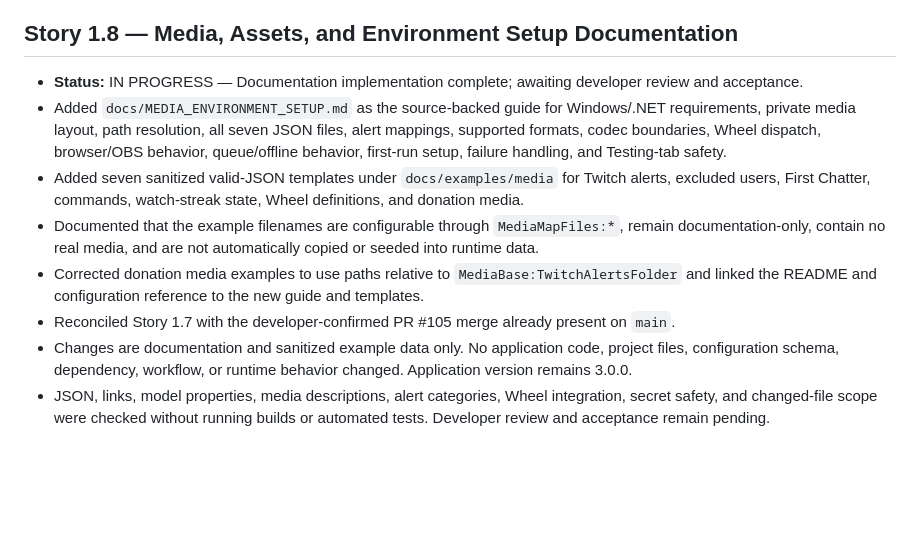
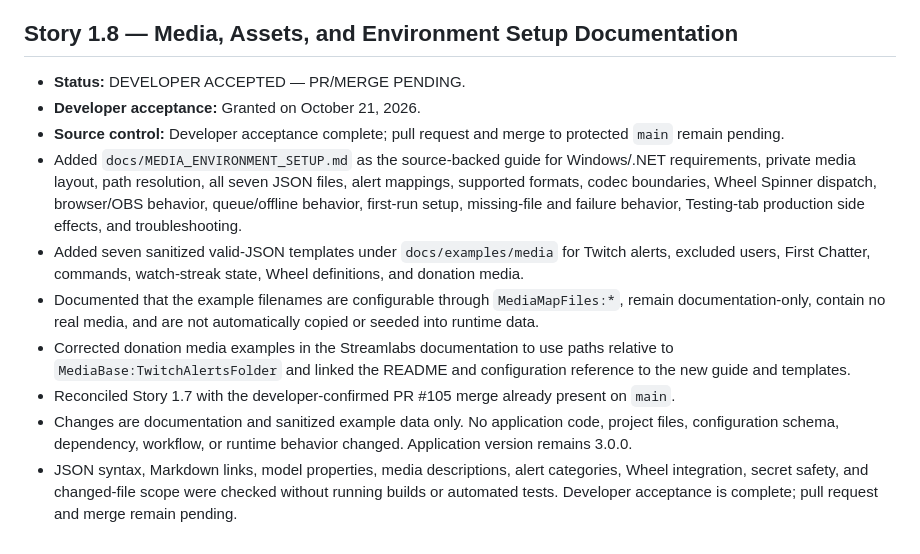
Before and after one commit to gmblogref/TwitchChatBot, a Markdown page: FEATURE_HISTORY.md, the part around the change. Rendered like a GitHub page; blank space fills up the shorter version.

Commit message:
history update (#107)

```diff
--- a/FEATURE_HISTORY.md
+++ b/FEATURE_HISTORY.md
@@ -330,11 +330,13 @@ Modernize the solution from .NET 8 to .NET 10 LTS, align approved dependencies w
 
 ## Story 1.8 — Media, Assets, and Environment Setup Documentation
 
-- **Status:** IN PROGRESS — Documentation implementation complete; awaiting developer review and acceptance.
-- Added `docs/MEDIA_ENVIRONMENT_SETUP.md` as the source-backed guide for Windows/.NET requirements, private media layout, path resolution, all seven JSON files, alert mappings, supported formats, codec boundaries, Wheel dispatch, browser/OBS behavior, queue/offline behavior, first-run setup, failure handling, and Testing-tab safety.
+- **Status:** DEVELOPER ACCEPTED — PR/MERGE PENDING.
+- **Developer acceptance:** Granted on October 21, 2026.
+- **Source control:** Developer acceptance complete; pull request and merge to protected `main` remain pending.
+- Added `docs/MEDIA_ENVIRONMENT_SETUP.md` as the source-backed guide for Windows/.NET requirements, private media layout, path resolution, all seven JSON files, alert mappings, supported formats, codec boundaries, Wheel Spinner dispatch, browser/OBS behavior, queue/offline behavior, first-run setup, missing-file and failure behavior, Testing-tab production side effects, and troubleshooting.
 - Added seven sanitized valid-JSON templates under `docs/examples/media` for Twitch alerts, excluded users, First Chatter, commands, watch-streak state, Wheel definitions, and donation media.
 - Documented that the example filenames are configurable through `MediaMapFiles:*`, remain documentation-only, contain no real media, and are not automatically copied or seeded into runtime data.
-- Corrected donation media examples to use paths relative to `MediaBase:TwitchAlertsFolder` and linked the README and configuration reference to the new guide and templates.
+- Corrected donation media examples in the Streamlabs documentation to use paths relative to `MediaBase:TwitchAlertsFolder` and linked the README and configuration reference to the new guide and templates.
 - Reconciled Story 1.7 with the developer-confirmed PR #105 merge already present on `main`.
 - Changes are documentation and sanitized example data only. No application code, project files, configuration schema, dependency, workflow, or runtime behavior changed. Application version remains 3.0.0.
-- JSON, links, model properties, media descriptions, alert categories, Wheel integration, secret safety, and changed-file scope were checked without running builds or automated tests. Developer review and acceptance remain pending.
+- JSON syntax, Markdown links, model properties, media descriptions, alert categories, Wheel integration, secret safety, and changed-file scope were checked without running builds or automated tests. Developer acceptance is complete; pull request and merge remain pending.
```
